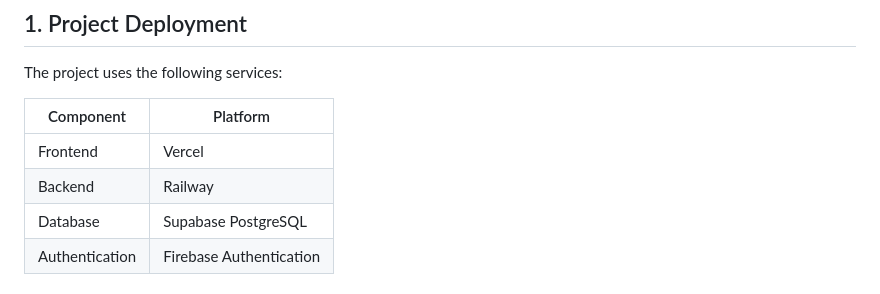
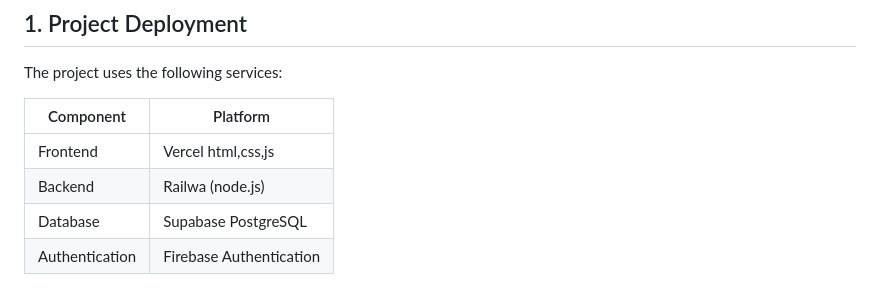
Before and after one commit to MATRIX0608/Archa, a Markdown page: README.md, the part around the change. Drawn GitHub-style.

```diff
--- a/README.md
+++ b/README.md
@@ -8,8 +8,8 @@ The project uses the following services:
 
 | Component      | Platform                |
 | -------------- | ----------------------- |
-| Frontend       | Vercel                  |
-| Backend        | Railway                 |
+| Frontend       | Vercel  html,css,js     |
+| Backend        | Railwa (node.js)        |
 | Database       | Supabase PostgreSQL     |
 | Authentication | Firebase Authentication |
 
```
